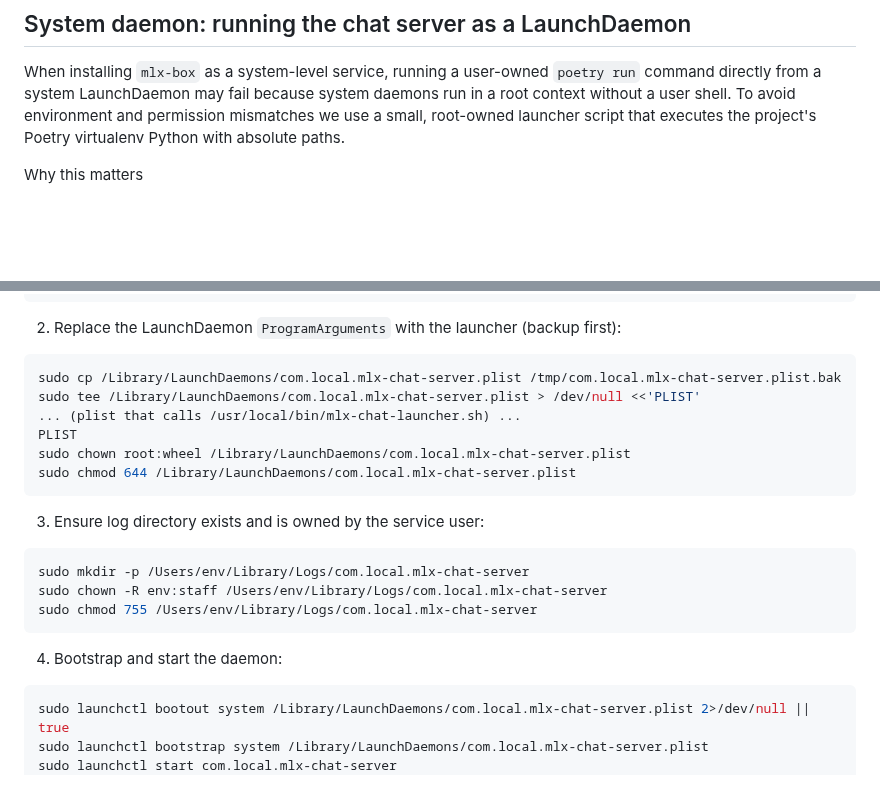
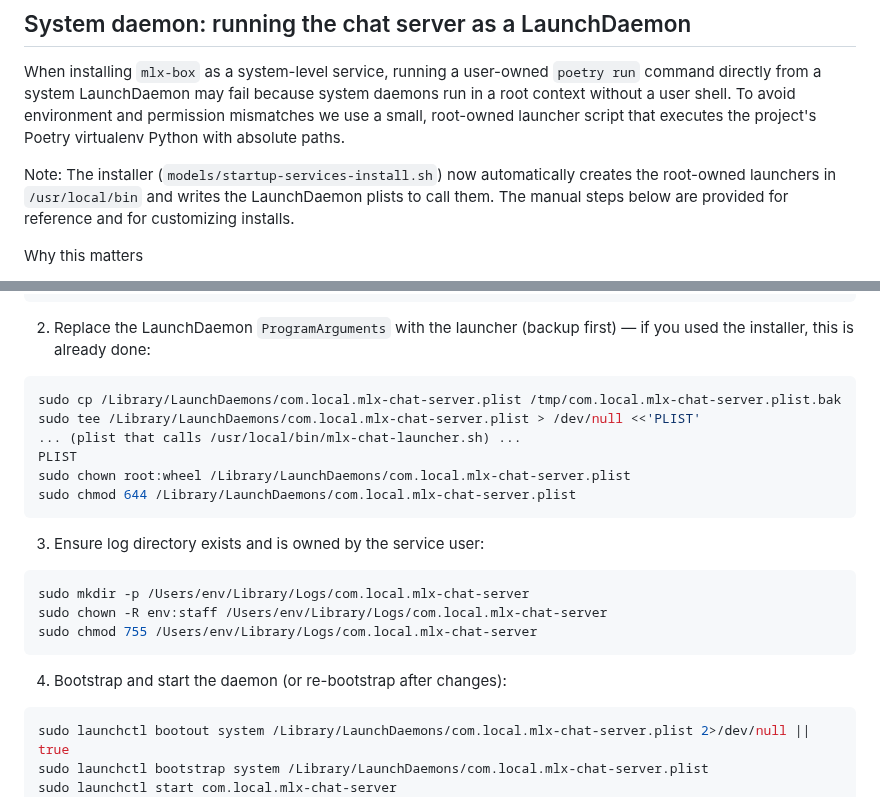
Before and after one commit to JussaMouse/mlx-box, a Markdown page: README.md, 2 parts joined by grey strips. Drawn GitHub-style; blank space fills up the shorter version.

Commit message:
docs(readme): note installer now creates root-owned launchers automatically

````diff
--- a/README.md
+++ b/README.md
@@ -128,6 +128,8 @@ The script will handle the rest. The server will download the new model (which c
 
 When installing `mlx-box` as a system-level service, running a user-owned `poetry run` command directly from a system LaunchDaemon may fail because system daemons run in a root context without a user shell. To avoid environment and permission mismatches we use a small, root-owned launcher script that executes the project's Poetry virtualenv Python with absolute paths.
 
+Note: The installer (`models/startup-services-install.sh`) now automatically creates the root-owned launchers in `/usr/local/bin` and writes the LaunchDaemon plists to call them. The manual steps below are provided for reference and for customizing installs.
+
 Why this matters
 - `launchd` will refuse or repeatedly fail a plist that tries to invoke user-shell helpers (like `poetry run`) from the system domain.
 - A root-owned launcher bridges the gap: it runs as root, sets the correct `HOME`, `cd`'s to the project `WorkingDirectory`, and `exec`'s the venv python with the absolute path to `chat-server.py`.
@@ -150,7 +152,7 @@ sudo chmod 755 /usr/local/bin/mlx-chat-launcher.sh
 sudo chown root:wheel /usr/local/bin/mlx-chat-launcher.sh
 ```
 
-2.  Replace the LaunchDaemon `ProgramArguments` with the launcher (backup first):
+2.  Replace the LaunchDaemon `ProgramArguments` with the launcher (backup first) — if you used the installer, this is already done:
 
 ```sh
 sudo cp /Library/LaunchDaemons/com.local.mlx-chat-server.plist /tmp/com.local.mlx-chat-server.plist.bak
@@ -169,7 +171,7 @@ sudo chown -R env:staff /Users/env/Library/Logs/com.local.mlx-chat-server
 sudo chmod 755 /Users/env/Library/Logs/com.local.mlx-chat-server
 ```
 
-4.  Bootstrap and start the daemon:
+4.  Bootstrap and start the daemon (or re-bootstrap after changes):
 
 ```sh
 sudo launchctl bootout system /Library/LaunchDaemons/com.local.mlx-chat-server.plist 2>/dev/null || true
````
